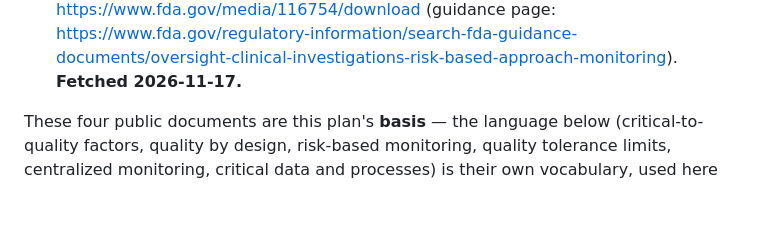
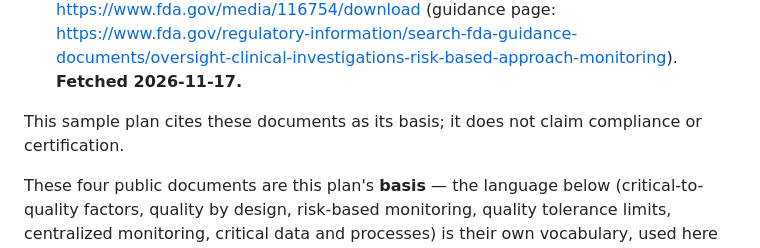
Before and after one commit to blehman/mdr-lens, a Markdown page: docs/MDR_PLAN.md, the part around one of its changes. GitHub-like rendering; blank space fills up the shorter version.

```diff
--- a/docs/MDR_PLAN.md
+++ b/docs/MDR_PLAN.md
@@ -43,6 +44,9 @@ statement about any employer's internal Medical Data Review processes.
    <https://www.fda.gov/media/116754/download>
    (guidance page: <https://www.fda.gov/regulatory-information/search-fda-guidance-documents/oversight-clinical-investigations-risk-based-approach-monitoring>).
    **Fetched 2026-11-17.**
+
+This sample plan cites these documents as its basis; it does not claim
+compliance or certification.
 
 These four public documents are this plan's **basis** — the language
 below (critical-to-quality factors, quality by design, risk-based
```
Also changed, not shown: other parts of docs/MDR_PLAN.md (+2 -1 lines), README.md (+9 -8 lines), docs/screenshots/desktop_08_mdrplan.jpg, docs/screenshots/desktop_10_template.jpg, docs/screenshots/iphone14_08_mdrplan.jpg, docs/screenshots/iphone14_10_template.jpg, 14 other files.
